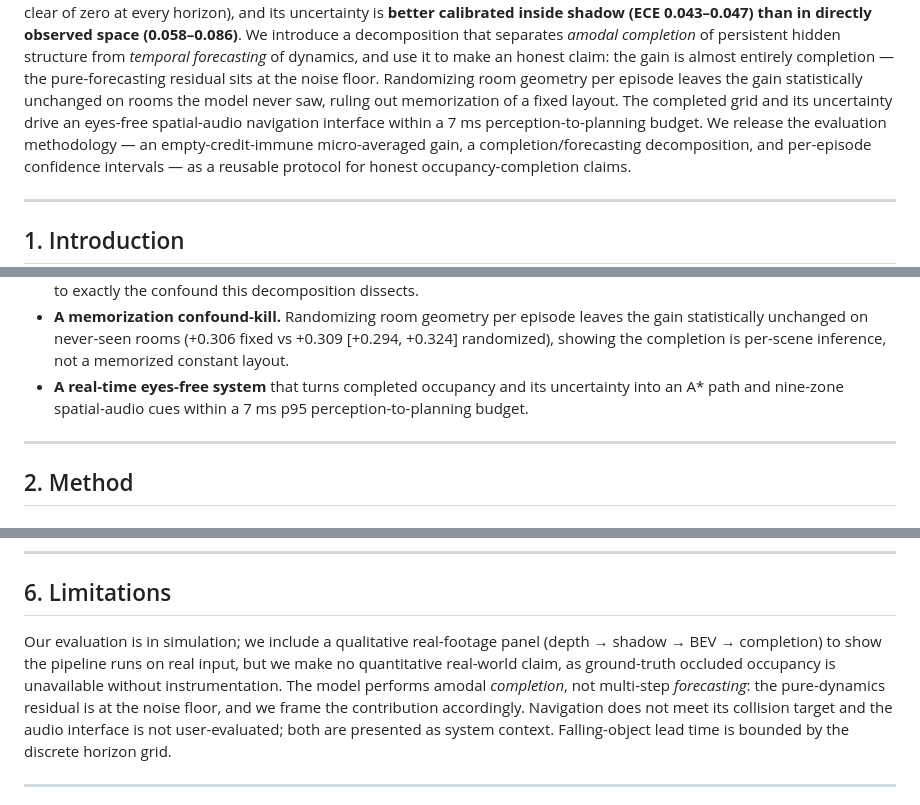
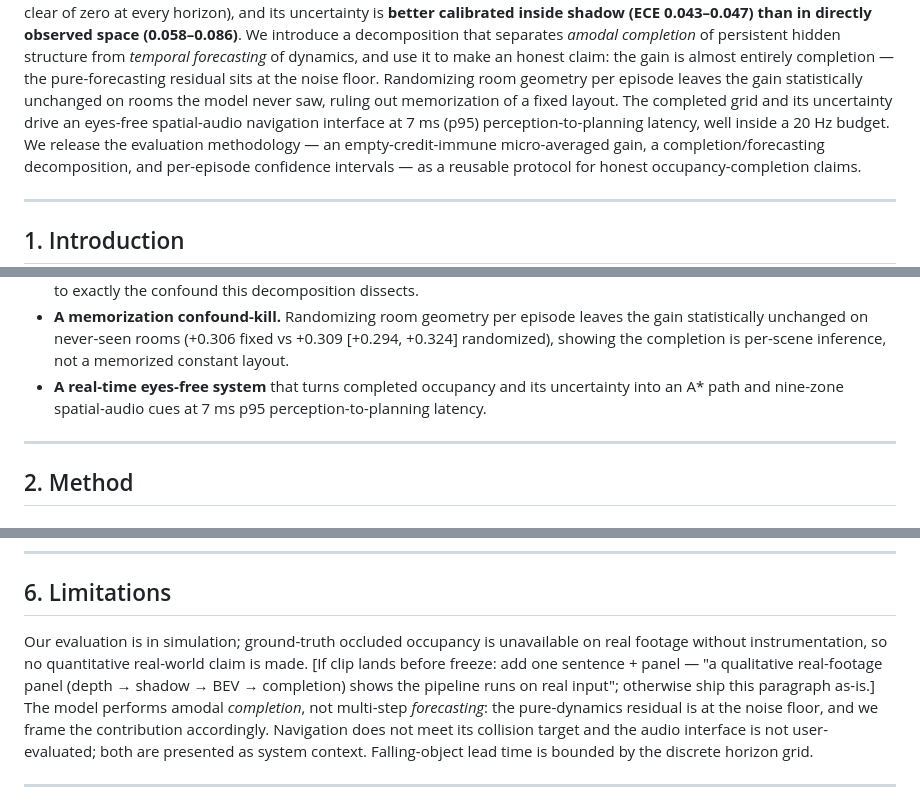
Before and after one commit to Kushaan-N/ShadowWeave, a Markdown page: PAPER.md, 3 parts joined by grey strips. GitHub-like rendering.

```diff
--- a/PAPER.md
+++ b/PAPER.md
@@ -22,8 +22,8 @@ completion* of persistent hidden structure from *temporal forecasting* of dynami
 make an honest claim: the gain is almost entirely completion — the pure-forecasting residual sits
 at the noise floor. Randomizing room geometry per episode leaves the gain statistically unchanged
 on rooms the model never saw, ruling out memorization of a fixed layout. The completed grid and
-its uncertainty drive an eyes-free spatial-audio navigation interface within a 7 ms
-perception-to-planning budget. We release the evaluation methodology — an empty-credit-immune
+its uncertainty drive an eyes-free spatial-audio navigation interface at 7 ms (p95)
+perception-to-planning latency, well inside a 20 Hz budget. We release the evaluation methodology — an empty-credit-immune
 micro-averaged gain, a completion/forecasting decomposition, and per-episode confidence
 intervals — as a reusable protocol for honest occupancy-completion claims.
 
@@ -75,7 +75,7 @@ Our contributions are:
   statistically unchanged on never-seen rooms (+0.306 fixed vs +0.309 [+0.294, +0.324]
   randomized), showing the completion is per-scene inference, not a memorized constant layout.
 - **A real-time eyes-free system** that turns completed occupancy and its uncertainty into an
-  A* path and nine-zone spatial-audio cues within a 7 ms p95 perception-to-planning budget.
+  A* path and nine-zone spatial-audio cues at 7 ms p95 perception-to-planning latency.
 
 ---
 
@@ -312,9 +321,10 @@ dynamics.
 
 ## 6. Limitations
 
-Our evaluation is in simulation; we include a qualitative real-footage panel (depth → shadow → BEV
-→ completion) to show the pipeline runs on real input, but we make no quantitative real-world claim,
-as ground-truth occluded occupancy is unavailable without instrumentation. The model performs
+Our evaluation is in simulation; ground-truth occluded occupancy is unavailable on real footage
+without instrumentation, so no quantitative real-world claim is made. [If clip lands before
+freeze: add one sentence + panel — "a qualitative real-footage panel (depth → shadow → BEV →
+completion) shows the pipeline runs on real input"; otherwise ship this paragraph as-is.] The model performs
 amodal *completion*, not multi-step *forecasting*: the pure-dynamics residual is at the noise floor,
 and we frame the contribution accordingly. Navigation does not meet its collision target and the
 audio interface is not user-evaluated; both are presented as system context. Falling-object lead
```
Also changed, not shown: other parts of PAPER.md (+23 -14 lines).
